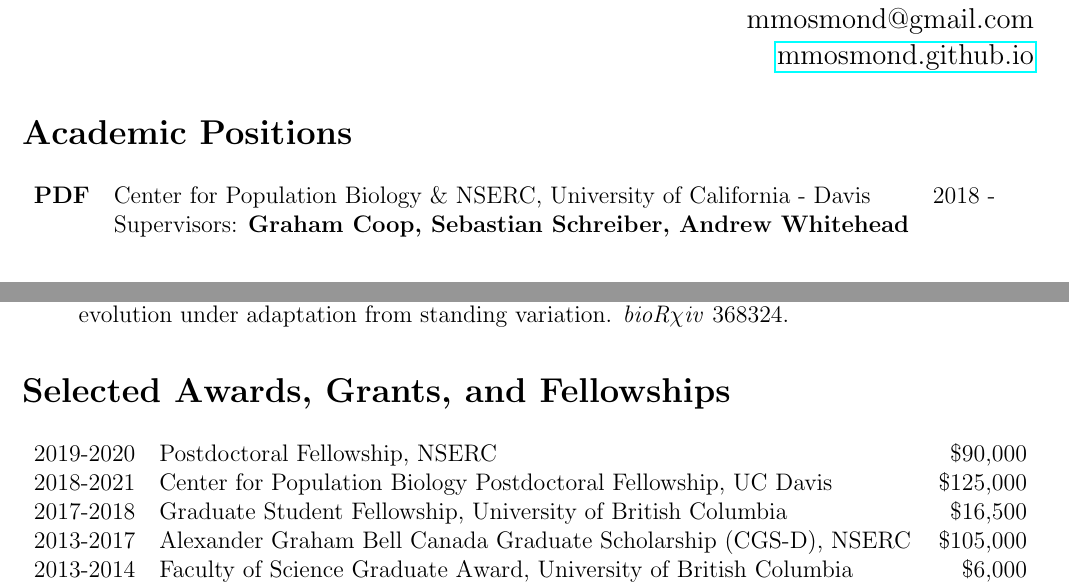
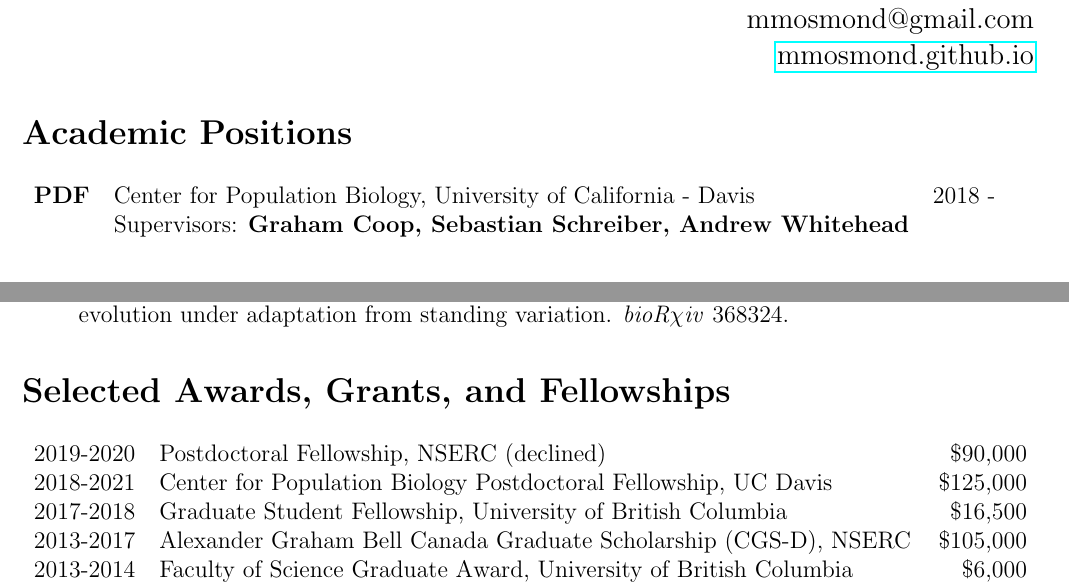
Before and after one commit to mmosmond/CV, a LaTeX CV (OsmondCV.tex): two parts of pages 1 and 2 of 4, joined at a grey line, cut so that both start at the same text. Compiled offline with pdfLaTeX.

Commit message:
removed nserc

```diff
--- a/OsmondCV.tex
+++ b/OsmondCV.tex
@@ -64,7 +64,7 @@
 %%%%%%%%%%%%%%%%%%%%%%%%%%%%%%%%%%%%%%%%%%%%%%%%%%%%%%%%%%
 
 \begin{tabular}{lll}
-\textbf{PDF} & Center for Population Biology \& NSERC, University of California - Davis & 2018 -\\
+\textbf{PDF} & Center for Population Biology, University of California - Davis & 2018 -\\
 & Supervisors: \textbf{Graham Coop, Sebastian Schreiber, Andrew Whitehead}
 \end{tabular}
 
@@ -152,7 +152,7 @@
 %%%%%%%%%%%%%%%%%%%%%%%%%%%%%%%%%%%%%%%%%%%%%%%%%%%%%%%%%%
 
 \begin{tabular}{llr}
-  2019-2020 & Postdoctoral Fellowship, NSERC & \$90,000 \\
+  2019-2020 & Postdoctoral Fellowship, NSERC (declined) & \$90,000 \\
 %  2018 & Zoology Graduate Student Travel Award, University of British Columbia \\%& \$500\\
 %  2018 & Talk award, Evo-WIBO & a book\\
   2018-2021 & Center for Population Biology Postdoctoral Fellowship, UC Davis & \$125,000 \\
```
Also changed, not shown: OsmondCV.pdf.
